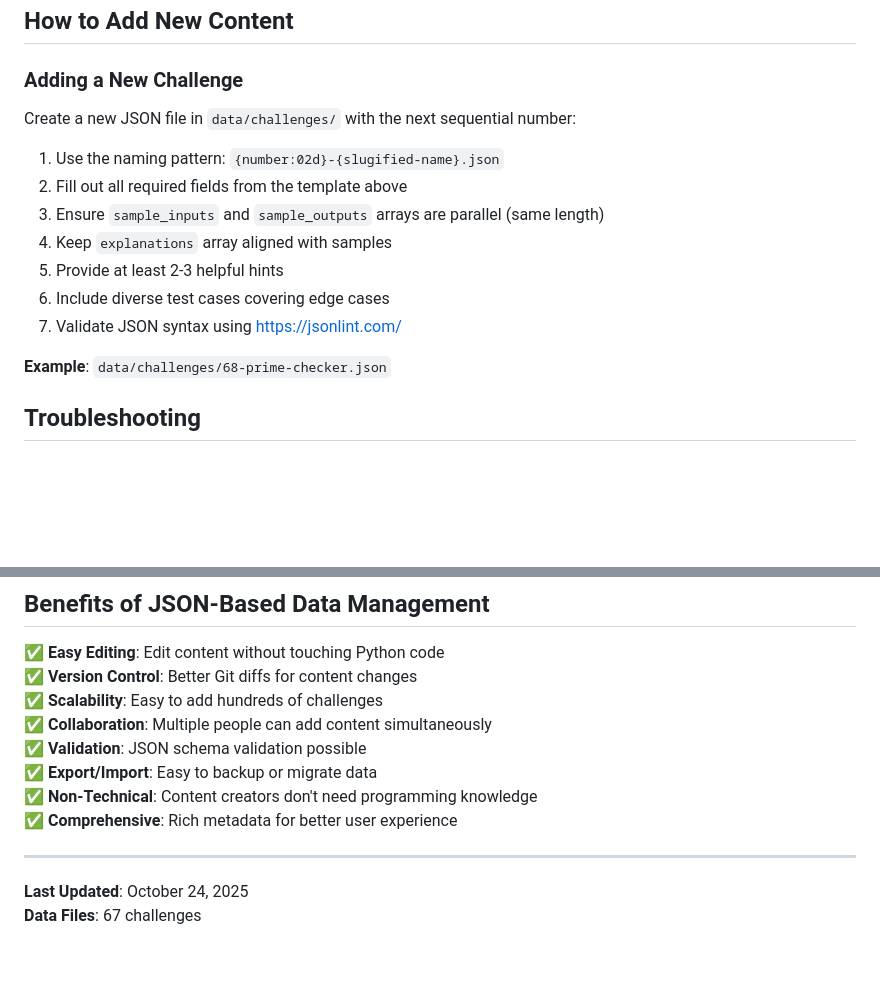
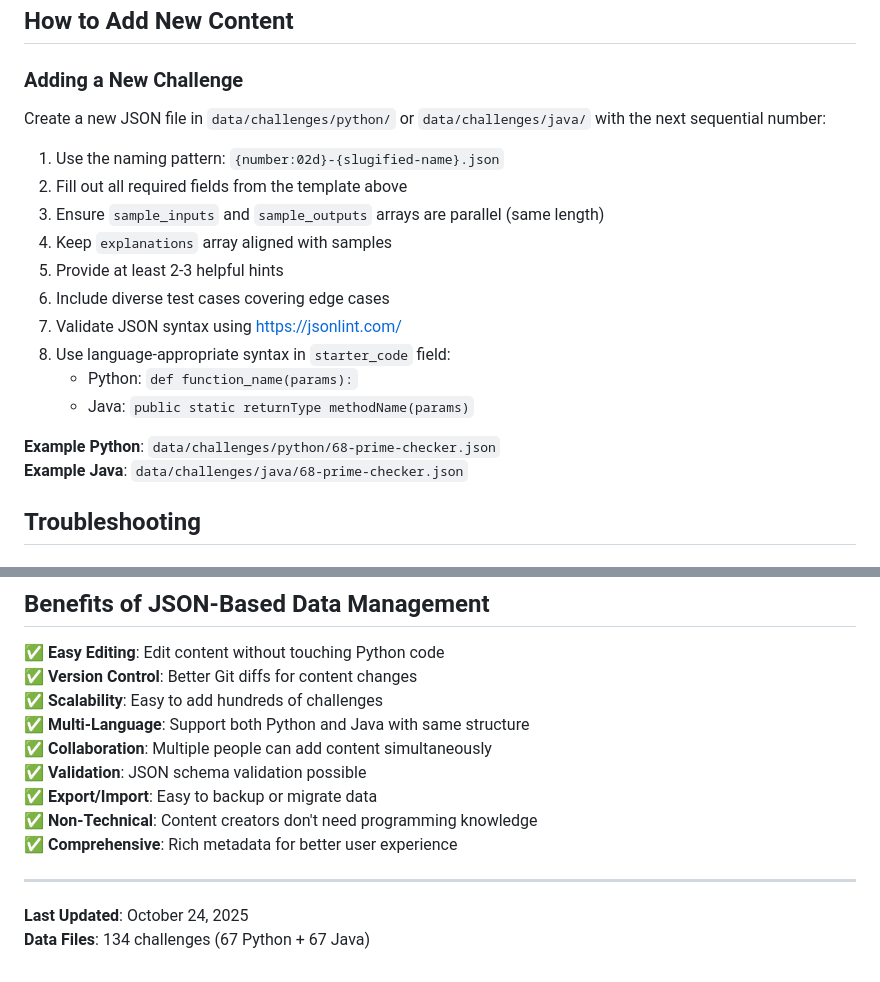
Before and after one commit to MACantara/CodeClash, a Markdown page: data/README.md, 2 parts joined by grey strips. Drawn GitHub-style; blank space fills up the shorter version.

```diff
--- a/data/README.md
+++ b/data/README.md
@@ -104,7 +136,7 @@ Achievement files contain metadata about unlock conditions and reward informatio
 
 ### Adding a New Challenge
 
-Create a new JSON file in `data/challenges/` with the next sequential number:
+Create a new JSON file in `data/challenges/python/` or `data/challenges/java/` with the next sequential number:
 
 1. Use the naming pattern: `{number:02d}-{slugified-name}.json`
 2. Fill out all required fields from the template above
@@ -113,8 +145,12 @@ Create a new JSON file in `data/challenges/` with the next sequential number:
 5. Provide at least 2-3 helpful hints
 6. Include diverse test cases covering edge cases
 7. Validate JSON syntax using https://jsonlint.com/
+8. Use language-appropriate syntax in `starter_code` field:
+   - Python: `def function_name(params):`
+   - Java: `public static returnType methodName(params)`
 
-**Example**: `data/challenges/68-prime-checker.json`
+**Example Python**: `data/challenges/python/68-prime-checker.json`
+**Example Java**: `data/challenges/java/68-prime-checker.json`
 
 ## Troubleshooting
 
@@ -133,6 +169,7 @@ Create a new JSON file in `data/challenges/` with the next sequential number:
 ✅ **Easy Editing**: Edit content without touching Python code
 ✅ **Version Control**: Better Git diffs for content changes
 ✅ **Scalability**: Easy to add hundreds of challenges
+✅ **Multi-Language**: Support both Python and Java with same structure
 ✅ **Collaboration**: Multiple people can add content simultaneously
 ✅ **Validation**: JSON schema validation possible
 ✅ **Export/Import**: Easy to backup or migrate data
@@ -142,4 +179,4 @@ Create a new JSON file in `data/challenges/` with the next sequential number:
 ---
 
 **Last Updated**: October 24, 2025
-**Data Files**: 67 challenges
+**Data Files**: 134 challenges (67 Python + 67 Java)
```
Also changed, not shown: other parts of data/README.md (+52 -20 lines).
